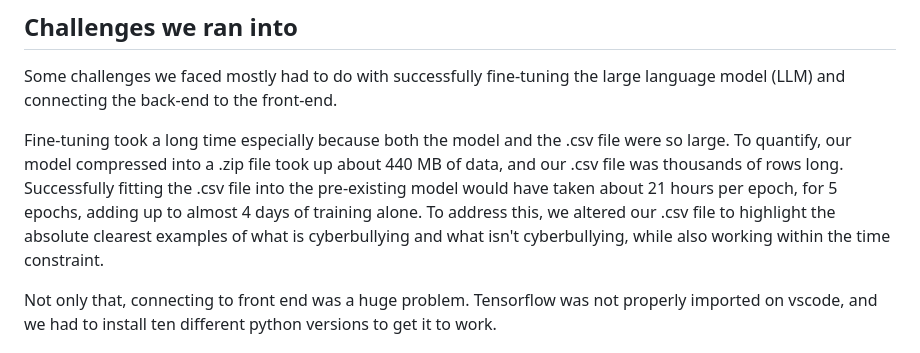
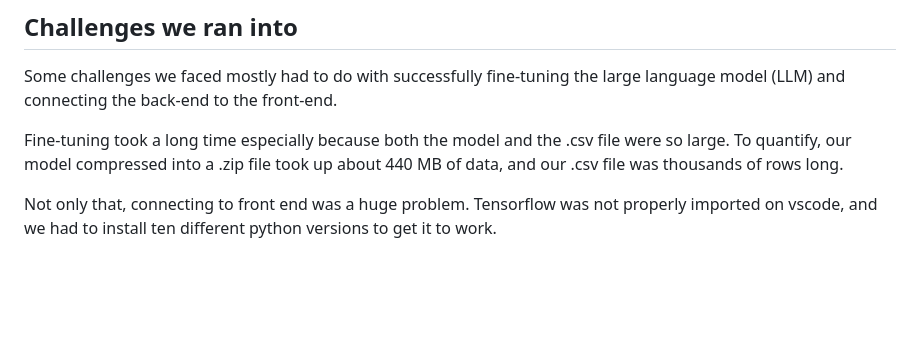
Before and after one commit to anirudhc5/ACLHacks2024, a Markdown page: README.md, the part around the change. GitHub-like rendering; blank space fills up the shorter version.

```diff
--- a/README.md
+++ b/README.md
@@ -16,7 +16,7 @@ Our front-end was built on Visual Studio Code using Flask, HTML, CSS, and JavaSc
 ## Challenges we ran into
 Some challenges we faced mostly had to do with successfully fine-tuning the large language model (LLM) and connecting the back-end to the front-end.
 
-Fine-tuning took a long time especially because both the model and the .csv file were so large. To quantify, our model compressed into a .zip file took up about 440 MB of data, and our .csv file was thousands of rows long. Successfully fitting the .csv file into the pre-existing model would have taken about 21 hours per epoch, for 5 epochs, adding up to almost 4 days of training alone. To address this, we altered our .csv file to highlight the absolute clearest examples of what is cyberbullying and what isn't cyberbullying, while also working within the time constraint.
+Fine-tuning took a long time especially because both the model and the .csv file were so large. To quantify, our model compressed into a .zip file took up about 440 MB of data, and our .csv file was thousands of rows long.
 
 Not only that, connecting to front end was a huge problem. Tensorflow was not properly imported on vscode, and we had to install ten different python versions to get it to work.
 
```
